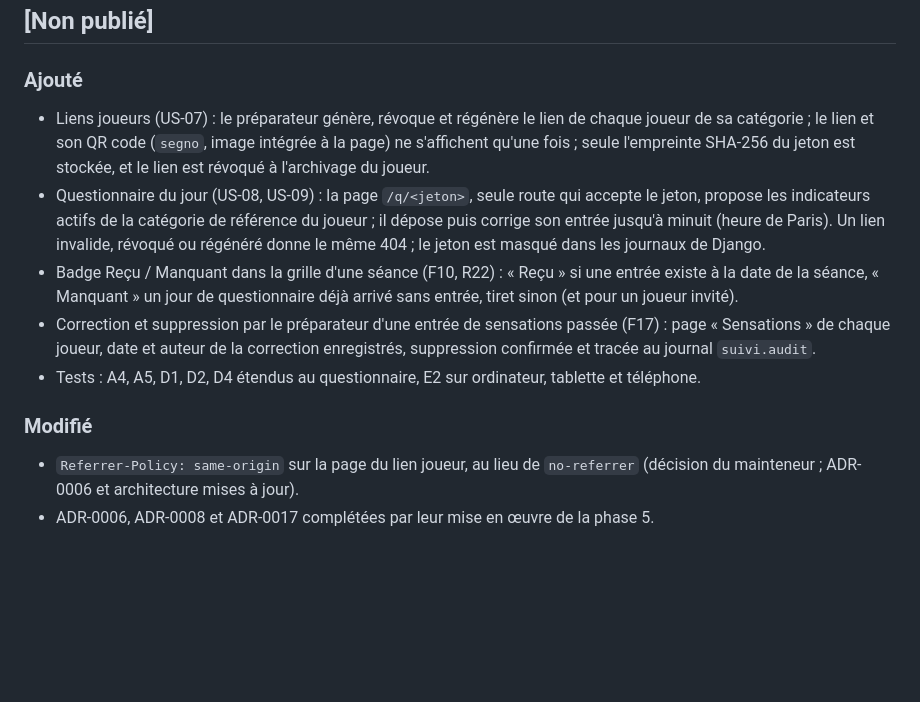
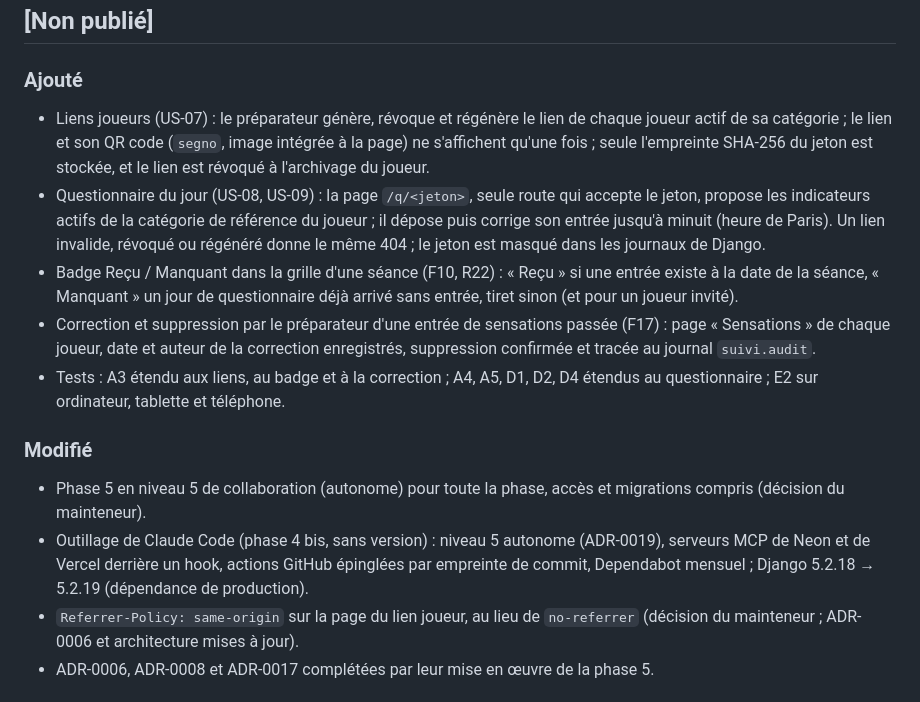
Before and after one commit to leonardgst/Training-charge, a Markdown page: CHANGELOG.md, the part around the change. Drawn GitHub-style; blank space fills up the shorter version.

```diff
--- a/CHANGELOG.md
+++ b/CHANGELOG.md
@@ -6,14 +6,16 @@ Toutes les modifications notables du projet sont consignées ici, au format [Kee
 
 ### Ajouté
 
-- Liens joueurs (US-07) : le préparateur génère, révoque et régénère le lien de chaque joueur de sa catégorie ; le lien et son QR code (`segno`, image intégrée à la page) ne s'affichent qu'une fois ; seule l'empreinte SHA-256 du jeton est stockée, et le lien est révoqué à l'archivage du joueur.
+- Liens joueurs (US-07) : le préparateur génère, révoque et régénère le lien de chaque joueur actif de sa catégorie ; le lien et son QR code (`segno`, image intégrée à la page) ne s'affichent qu'une fois ; seule l'empreinte SHA-256 du jeton est stockée, et le lien est révoqué à l'archivage du joueur.
 - Questionnaire du jour (US-08, US-09) : la page `/q/<jeton>`, seule route qui accepte le jeton, propose les indicateurs actifs de la catégorie de référence du joueur ; il dépose puis corrige son entrée jusqu'à minuit (heure de Paris). Un lien invalide, révoqué ou régénéré donne le même 404 ; le jeton est masqué dans les journaux de Django.
 - Badge Reçu / Manquant dans la grille d'une séance (F10, R22) : « Reçu » si une entrée existe à la date de la séance, « Manquant » un jour de questionnaire déjà arrivé sans entrée, tiret sinon (et pour un joueur invité).
 - Correction et suppression par le préparateur d'une entrée de sensations passée (F17) : page « Sensations » de chaque joueur, date et auteur de la correction enregistrés, suppression confirmée et tracée au journal `suivi.audit`.
-- Tests : A4, A5, D1, D2, D4 étendus au questionnaire, E2 sur ordinateur, tablette et téléphone.
+- Tests : A3 étendu aux liens, au badge et à la correction ; A4, A5, D1, D2, D4 étendus au questionnaire ; E2 sur ordinateur, tablette et téléphone.
 
 ### Modifié
 
+- Phase 5 en niveau 5 de collaboration (autonome) pour toute la phase, accès et migrations compris (décision du mainteneur).
+- Outillage de Claude Code (phase 4 bis, sans version) : niveau 5 autonome (ADR-0019), serveurs MCP de Neon et de Vercel derrière un hook, actions GitHub épinglées par empreinte de commit, Dependabot mensuel ; Django 5.2.18 → 5.2.19 (dépendance de production).
 - `Referrer-Policy: same-origin` sur la page du lien joueur, au lieu de `no-referrer` (décision du mainteneur ; ADR-0006 et architecture mises à jour).
 - ADR-0006, ADR-0008 et ADR-0017 complétées par leur mise en œuvre de la phase 5.
 
```
Also changed, not shown: docs/adr/0017-frequence-du-questionnaire.md (+1 -1 lines), docs/phases/phase-05-questionnaire-joueur.md (+11 -11 lines).
